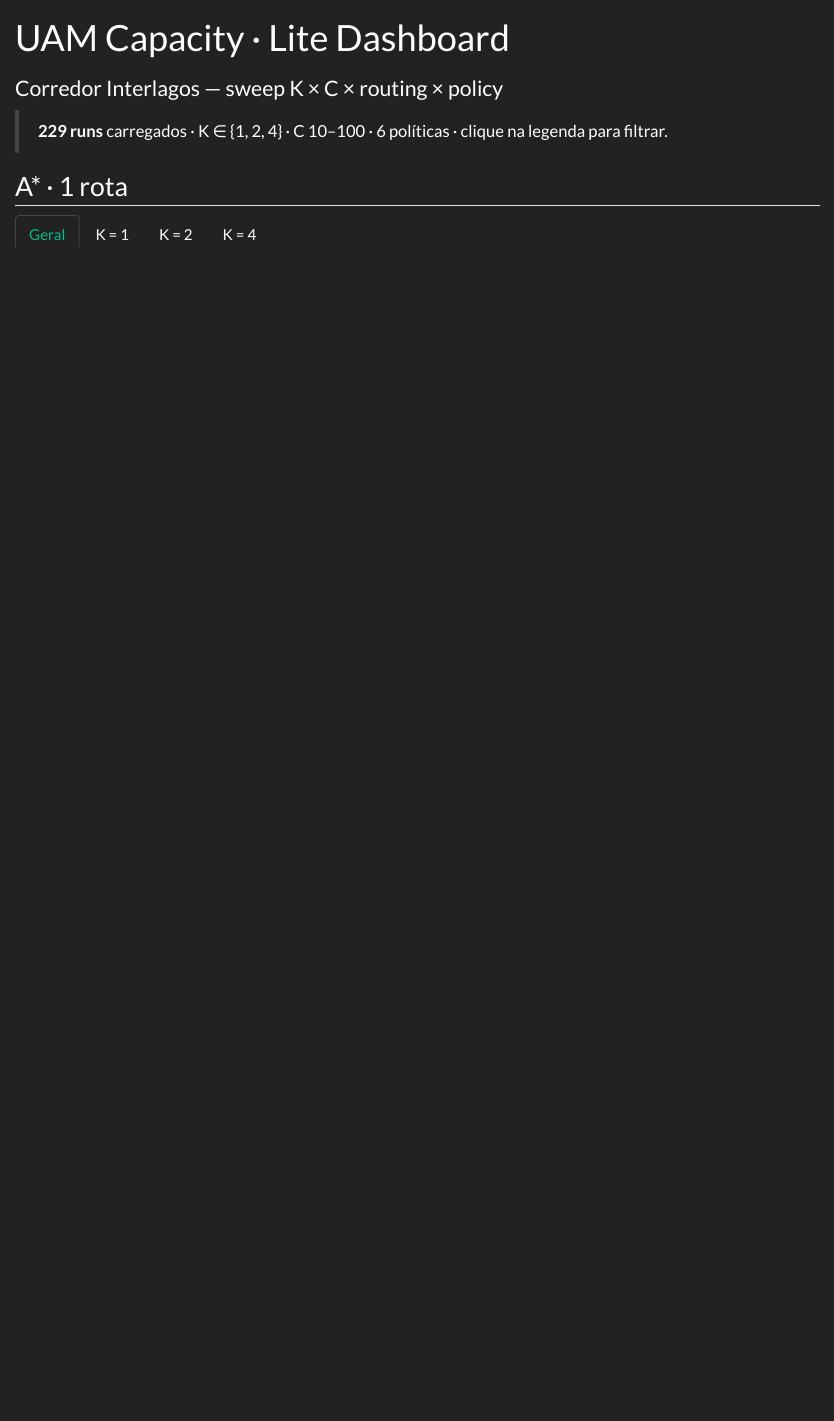
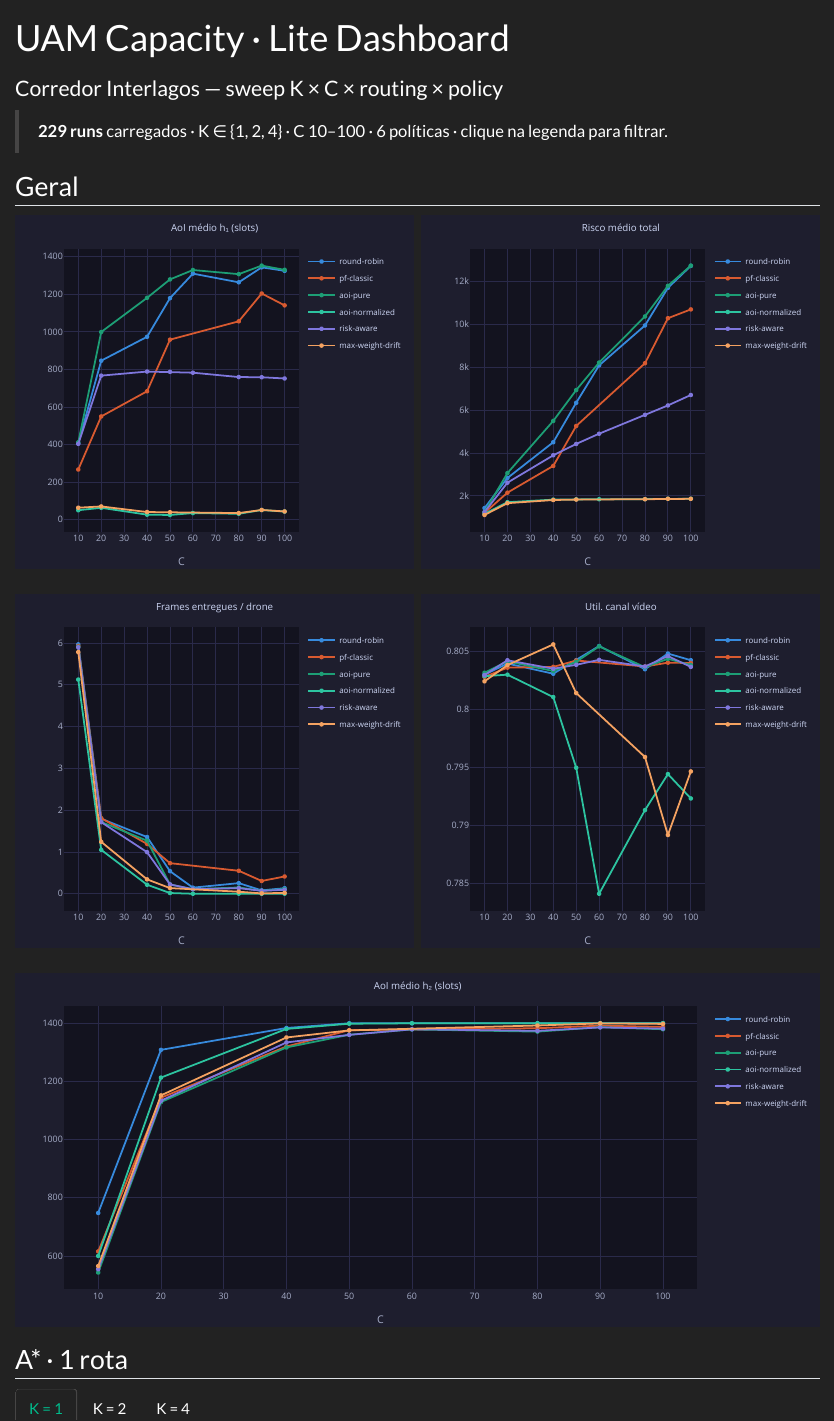
Before and after one commit to andremelow/UAM-AoI-Risk-Sim, a Quarto document (Dash/capacity-lite/index.qmd): the page in a window 1100 px wide, from its top. Rendered offline with R 4.5, knitr and Pandoc in place of Quarto, with nearby package versions.

Commit message:
dashboard: move Geral para nível externo — consolida todas as rotas e K
Co-Authored-By: Claude Sonnet 4.6 <noreply@anthropic.com>

````diff
--- a/Dash/capacity-lite/index.qmd
+++ b/Dash/capacity-lite/index.qmd
@@ -82,9 +82,11 @@ make_ply <- function(d, y_col, y_title) {
   ) |> config(displayModeBar = FALSE)
 }
 
-# ── Retorna tagList com layout 2+2+1 para (sc, k) ───────────────────────────
-show_plots <- function(sc, k = NULL) {
-  d <- if (is.null(k)) filter(df, scenario == sc) else filter(df, scenario == sc, K == k)
+# ── Retorna tagList com layout 2+2+1 (sc e/ou k = NULL → sem filtro) ────────
+show_plots <- function(sc = NULL, k = NULL) {
+  d <- df
+  if (!is.null(sc)) d <- filter(d, scenario == sc)
+  if (!is.null(k))  d <- filter(d, K == k)
   p <- list(
     h1     = make_ply(d, "mean_h1",          "AoI médio h₁ (slots)"),
     risk   = make_ply(d, "mean_risk",        "Risco médio total"),
@@ -108,13 +110,12 @@ show_plots <- function(sc, k = NULL) {
   )
 }
 
-# ── Sub-tabs K para um cenário (Geral + K individuais) ──────────────────────
+# ── Sub-tabs K para um cenário (apenas K individuais) ────────────────────────
 k_tabs <- function(sc) {
   k_vals  <- sort(unique(df$K))
-  k_panels <- lapply(k_vals, function(k) {
+  panels  <- lapply(k_vals, function(k) {
     nav_panel(paste0("K = ", k), show_plots(sc, k))
   })
-  panels <- c(list(nav_panel("Geral", show_plots(sc))), k_panels)
   do.call(navset_tab, c(panels, list(id = paste0("ktab_", sc))))
 }
 ```
@@ -122,6 +123,12 @@ k_tabs <- function(sc) {
 > **`r nrow(df)` runs** carregados · K ∈ {`r paste(sort(unique(df$K)), collapse=", ")`} · C `r min(df$C)`–`r max(df$C)` · `r length(unique(df$policy))` políticas · clique na legenda para filtrar.
 
 ::: {.panel-tabset}
+
+## Geral
+
+```{r}
+show_plots()
+```
 
 ## A\* · 1 rota
 
````
